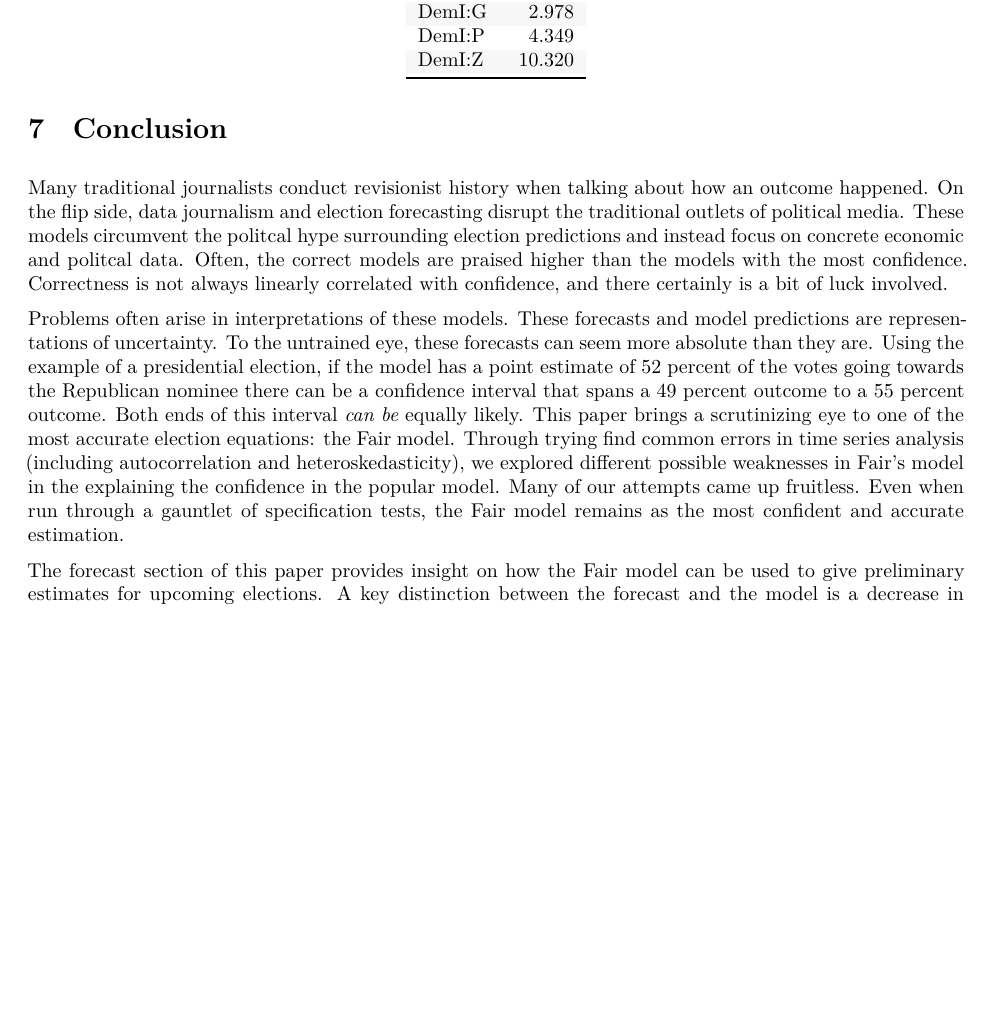
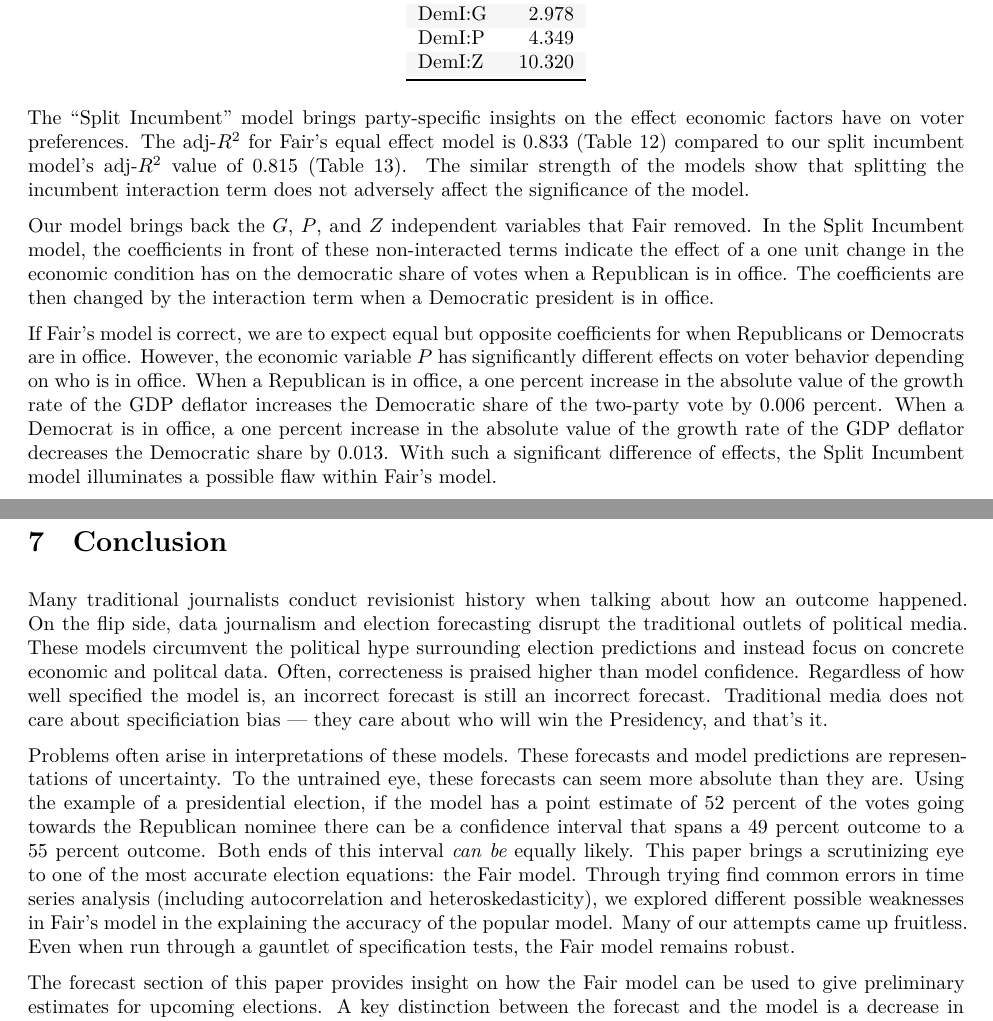
Before and after one commit to scottcohn97/Econ312, an R Markdown document (WriteUp.Rmd): part of page 9 of 15 before the commit and two parts of pages 9 and 10 of 15 after it, the two joined at a grey line, cut so that both start at the same text, the shorter picture padded with empty space. The pictures show the output file WriteUp.pdf that the author committed with the source.

Commit message:
discussion

````diff
--- a/WriteUp.Rmd
+++ b/WriteUp.Rmd
@@ -327,12 +329,16 @@ kable(Dem_vif,
     col.names=c("regressor","VIF")) %>%
   kable_styling(latex_options = c("striped", "hold_position"))
 ```
+The “Split Incumbent” model brings party-specific insights on the effect economic factors have on voter preferences. The adj-$R^2$ for Fair’s equal effect model is $0.833$ (Table 12) compared to our split incumbent model’s adj-$R^2$ value of $0.815$ (Table 13). The similar strength of the models show that splitting the incumbent interaction term does not adversely affect the significance of the model.
+
+Our model brings back the $G$, $P$, and $Z$ independent variables that Fair removed. In the Split Incumbent model, the coefficients in front of these non-interacted terms indicate the effect of a one unit change in the economic condition has on the democratic share of votes when a Republican is in office. The coefficients are then changed by the interaction term when a Democratic president is in office.
+
+If Fair’s model is correct, we are to expect equal but opposite coefficients for when Republicans or Democrats are in office. However, the economic variable $P$ has significantly different effects on voter behavior depending on who is in office. When a Republican is in office, a one percent increase in the absolute value of the growth rate of the GDP deflator increases the Democratic share of the two-party vote by $0.006$ percent. When a Democrat is in office, a one percent increase in the absolute value of the growth rate of the GDP deflator decreases the Democratic share by $0.013$. With such a significant difference of effects, the Split Incumbent model illuminates a possible flaw within Fair’s model.
 
 # Conclusion
-Many traditional journalists conduct revisionist history when talking about how an outcome happened. On the flip side, data journalism and election forecasting disrupt the traditional outlets of political media. These models circumvent the politcal hype surrounding election predictions and instead focus on concrete economic and politcal data. Often, the correct models are praised higher than the models with the most confidence. Correctness is not always linearly correlated with confidence, and there certainly is a bit of luck involved.
+Many traditional journalists conduct revisionist history when talking about how an outcome happened. On the flip side, data journalism and election forecasting disrupt the traditional outlets of political media. These models circumvent the political hype surrounding election predictions and instead focus on concrete economic and politcal data. Often, correcteness is praised higher than model confidence. Regardless of how well specified the model is, an incorrect forecast is still an incorrect forecast. Traditional media does not care about specificiation bias --- they care about who will win the Presidency, and that's it.
 
-Problems often arise in interpretations of these models. These forecasts and model predictions are representations of uncertainty. To the untrained eye, these forecasts can seem more absolute than they are. Using the example of a presidential election, if the model has a point estimate of 52 percent of the votes going towards the Republican nominee there can be a confidence interval that spans a 49 percent outcome to a 55 percent outcome. Both ends of this interval *can be* equally likely.
-This paper brings a scrutinizing eye to one of the most accurate election equations: the Fair model. Through trying find common errors in time series analysis (including autocorrelation and heteroskedasticity), we explored different possible weaknesses in Fair's model in the explaining the confidence in the popular model. Many of our attempts came up fruitless. Even when run through a gauntlet of specification tests, the Fair model remains as the most confident and accurate estimation.
+Problems often arise in interpretations of these models. These forecasts and model predictions are representations of uncertainty. To the untrained eye, these forecasts can seem more absolute than they are. Using the example of a presidential election, if the model has a point estimate of 52 percent of the votes going towards the Republican nominee there can be a confidence interval that spans a 49 percent outcome to a 55 percent outcome. Both ends of this interval *can be* equally likely. This paper brings a scrutinizing eye to one of the most accurate election equations: the Fair model. Through trying find common errors in time series analysis (including autocorrelation and heteroskedasticity), we explored different possible weaknesses in Fair's model in the explaining the accuracy of the popular model. Many of our attempts came up fruitless. Even when run through a gauntlet of specification tests, the Fair model remains robust.
 
 The forecast section of this paper provides insight on how the Fair model can be used to give preliminary estimates for upcoming elections. A key distinction between the forecast and the model is a decrease in confidence. The equation Fair uses to generate his steadfast predictions relies on data only available during the current election year. The forecast in this paper generates three separate estimates for three of the variables ($G$,$P$, and $Z$) based on different possible economic scenarios leading up to the 2020 election. It is very possible that none of the exact scenarios pan out in the coming years. In time, the forecast's strength can be tried with actual economic variables and actual election results. Fair's latest forecast in 2014 correctly forecasted a Republican win in 2016 with respect to actual economic conditions.
 
````
Also changed, not shown: WriteUp.pdf, WriteUp.tex, WriteUp.Rmd (6 more changed lines), 1 other file.
